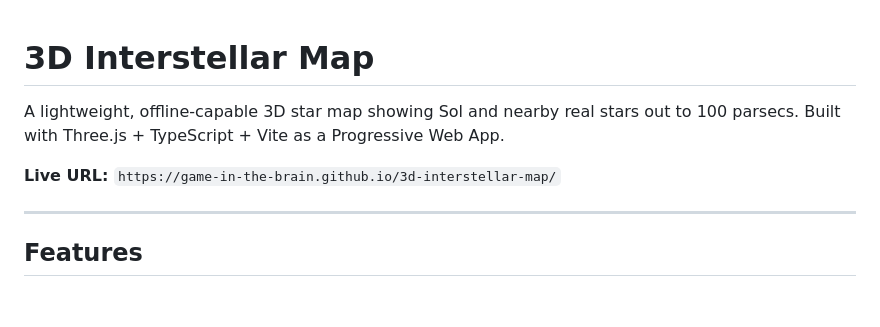
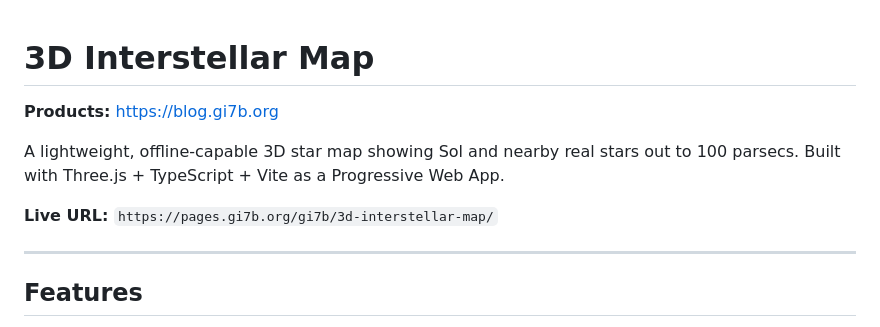
Before and after one commit to Game-in-the-Brain/3d-interstellar-map, a Markdown page: README.md, the part around the change. GitHub-like rendering; blank space fills up the shorter version.

Commit message:
Update links to Forgejo Pages and blog.gi7b.org

```diff
--- a/README.md
+++ b/README.md
@@ -1,8 +1,10 @@
 # 3D Interstellar Map
+
+**Products:** [https://blog.gi7b.org](https://blog.gi7b.org)
 
 A lightweight, offline-capable 3D star map showing Sol and nearby real stars out to 100 parsecs. Built with Three.js + TypeScript + Vite as a Progressive Web App.
 
-**Live URL:** `https://game-in-the-brain.github.io/3d-interstellar-map/`
+**Live URL:** `https://pages.gi7b.org/gi7b/3d-interstellar-map/`
 
 ---
 
```
